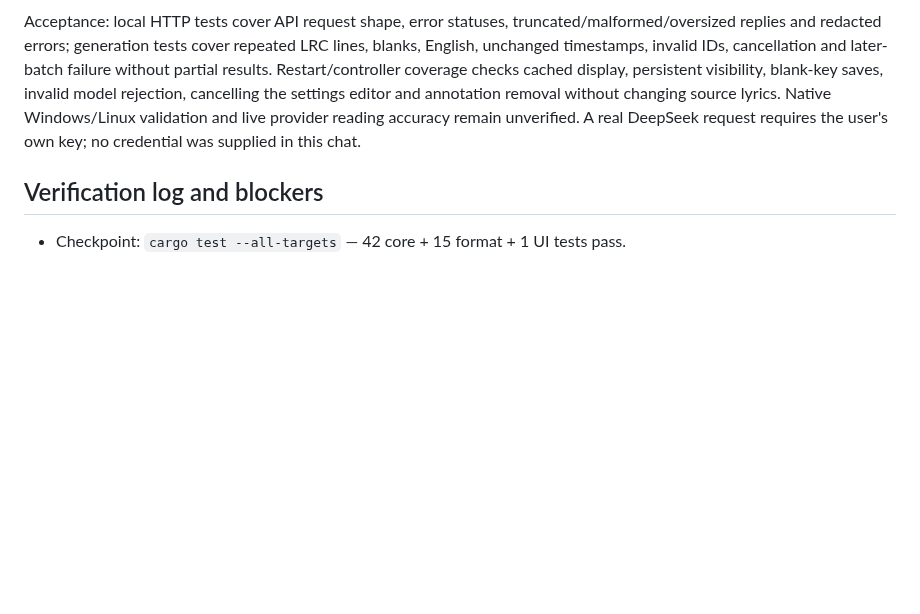
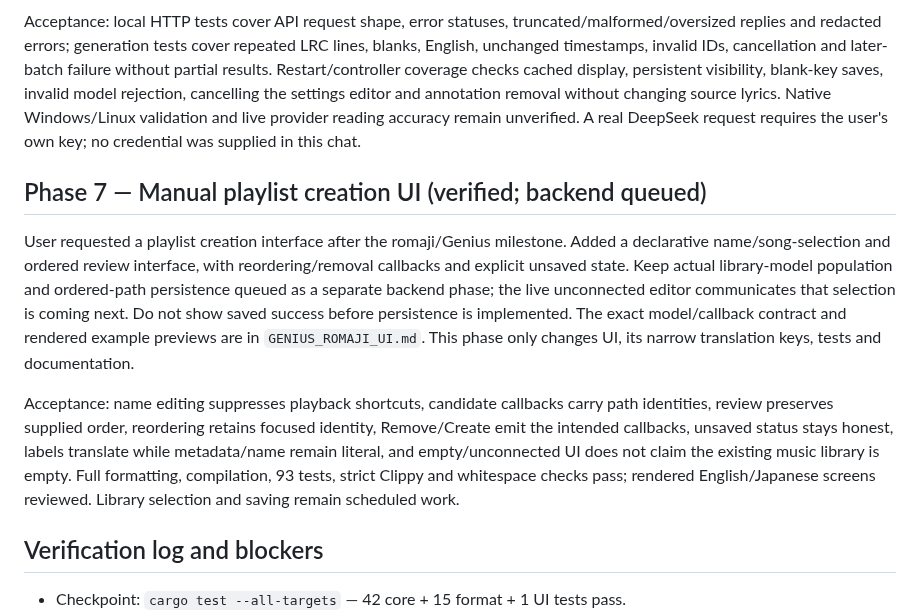
Before and after one commit to huanzichen00/Nano-Music-Player, a Markdown page: docs/IMPLEMENTATION_PLAN.md, the part around the change. Rendered like a GitHub page; blank space fills up the shorter version.

```diff
--- a/docs/IMPLEMENTATION_PLAN.md
+++ b/docs/IMPLEMENTATION_PLAN.md
@@ -51,6 +51,12 @@ Credentials: a separate atomically written `deepseek.json` with Unix mode 0600,
 
 Acceptance: local HTTP tests cover API request shape, error statuses, truncated/malformed/oversized replies and redacted errors; generation tests cover repeated LRC lines, blanks, English, unchanged timestamps, invalid IDs, cancellation and later-batch failure without partial results. Restart/controller coverage checks cached display, persistent visibility, blank-key saves, invalid model rejection, cancelling the settings editor and annotation removal without changing source lyrics. Native Windows/Linux validation and live provider reading accuracy remain unverified. A real DeepSeek request requires the user's own key; no credential was supplied in this chat.
 
+## Phase 7 — Manual playlist creation UI (verified; backend queued)
+
+User requested a playlist creation interface after the romaji/Genius milestone. Added a declarative name/song-selection and ordered review interface, with reordering/removal callbacks and explicit unsaved state. Keep actual library-model population and ordered-path persistence queued as a separate backend phase; the live unconnected editor communicates that selection is coming next. Do not show saved success before persistence is implemented. The exact model/callback contract and rendered example previews are in `GENIUS_ROMAJI_UI.md`. This phase only changes UI, its narrow translation keys, tests and documentation.
+
+Acceptance: name editing suppresses playback shortcuts, candidate callbacks carry path identities, review preserves supplied order, reordering retains focused identity, Remove/Create emit the intended callbacks, unsaved status stays honest, labels translate while metadata/name remain literal, and empty/unconnected UI does not claim the existing music library is empty. Full formatting, compilation, 93 tests, strict Clippy and whitespace checks pass; rendered English/Japanese screens reviewed. Library selection and saving remain scheduled work.
+
 ## Verification log and blockers
 
 - Checkpoint: `cargo test --all-targets` — 42 core + 15 format + 1 UI tests pass.
```
Also changed, not shown: docs/GENIUS_ROMAJI_UI.md (+13 -3 lines), docs/previews/playlist-review.png (added), docs/previews/playlist-selection.png (added), 5 other files.
